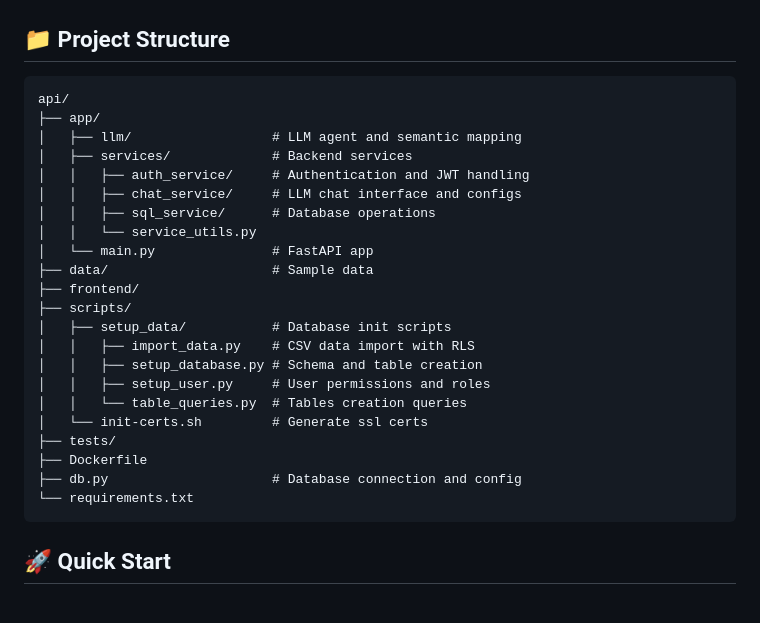
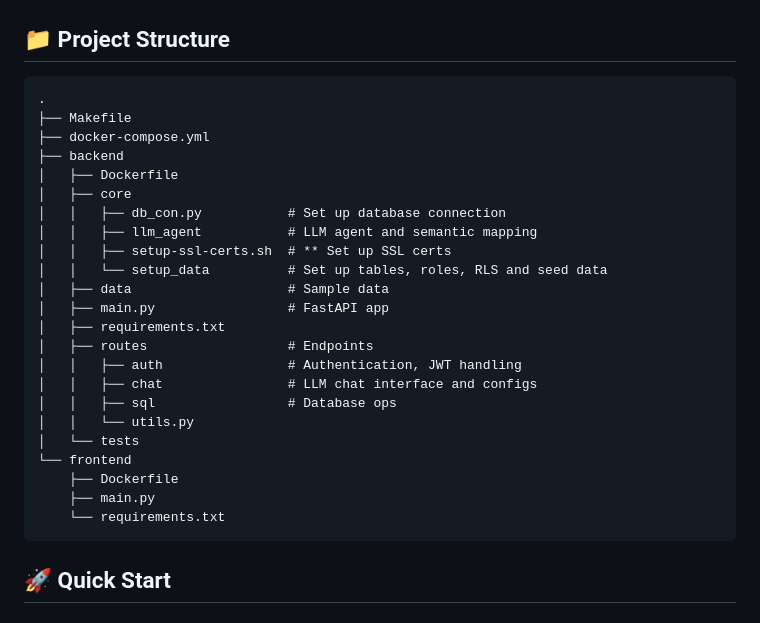
Before and after one commit to Jamessukanto/genai-sql, a Markdown page: README.md, the part around the change. GitHub-like rendering.

````diff
--- a/README.md
+++ b/README.md
@@ -26,28 +26,29 @@ A natural language interface for querying electric vehicle fleet telemetry data.
 ## 📁 Project Structure
 
 ```
-api/
-├── app/
-│   ├── llm/                  # LLM agent and semantic mapping
-│   ├── services/             # Backend services
-│   │   ├── auth_service/     # Authentication and JWT handling
-│   │   ├── chat_service/     # LLM chat interface and configs
-│   │   ├── sql_service/      # Database operations
-│   │   └── service_utils.py
-│   └── main.py               # FastAPI app
-├── data/                     # Sample data
-├── frontend/
-├── scripts/
-│   ├── setup_data/           # Database init scripts
-│   │   ├── import_data.py    # CSV data import with RLS
-│   │   ├── setup_database.py # Schema and table creation
-│   │   ├── setup_user.py     # User permissions and roles
-│   │   └── table_queries.py  # Tables creation queries
-│   └── init-certs.sh         # Generate ssl certs
-├── tests/
-├── Dockerfile
-├── db.py                     # Database connection and config
-└── requirements.txt
+.
+├── Makefile
+├── docker-compose.yml
+├── backend
+│   ├── Dockerfile
+│   ├── core
+│   │   ├── db_con.py           # Set up database connection
+│   │   ├── llm_agent           # LLM agent and semantic mapping
+│   │   ├── setup-ssl-certs.sh  # ** Set up SSL certs
+│   │   └── setup_data          # Set up tables, roles, RLS and seed data
+│   ├── data                    # Sample data
+│   ├── main.py                 # FastAPI app
+│   ├── requirements.txt
+│   ├── routes                  # Endpoints
+│   │   ├── auth                # Authentication, JWT handling
+│   │   ├── chat                # LLM chat interface and configs
+│   │   ├── sql                 # Database ops
+│   │   └── utils.py
+│   └── tests
+└── frontend
+    ├── Dockerfile
+    ├── main.py
+    └── requirements.txt
 ```
 
 ## 🚀 Quick Start
````
